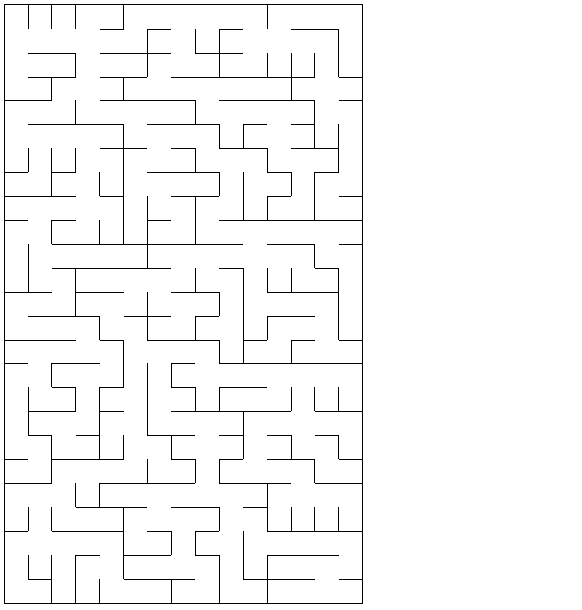
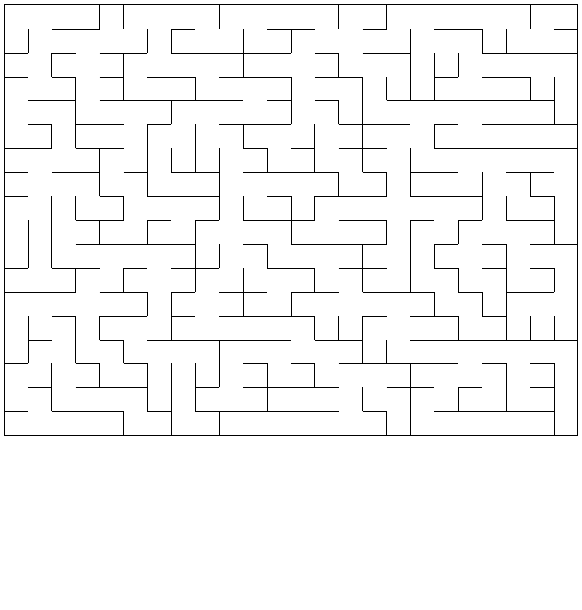
Before and after one commit to Daiji256/auto-maze, a LaTeX figure (auto-maze-sample.tex): the whole page, the shorter picture padded with empty space. Compiled offline with pdfLaTeX.

Commit message:
fix maze size

```diff
--- a/auto-maze-sample.tex
+++ b/auto-maze-sample.tex
@@ -7,6 +7,6 @@
 
 \begin{document}
 
-\maze{15}{25}
+\maze{24}{18}
 
 \end{document}
```
